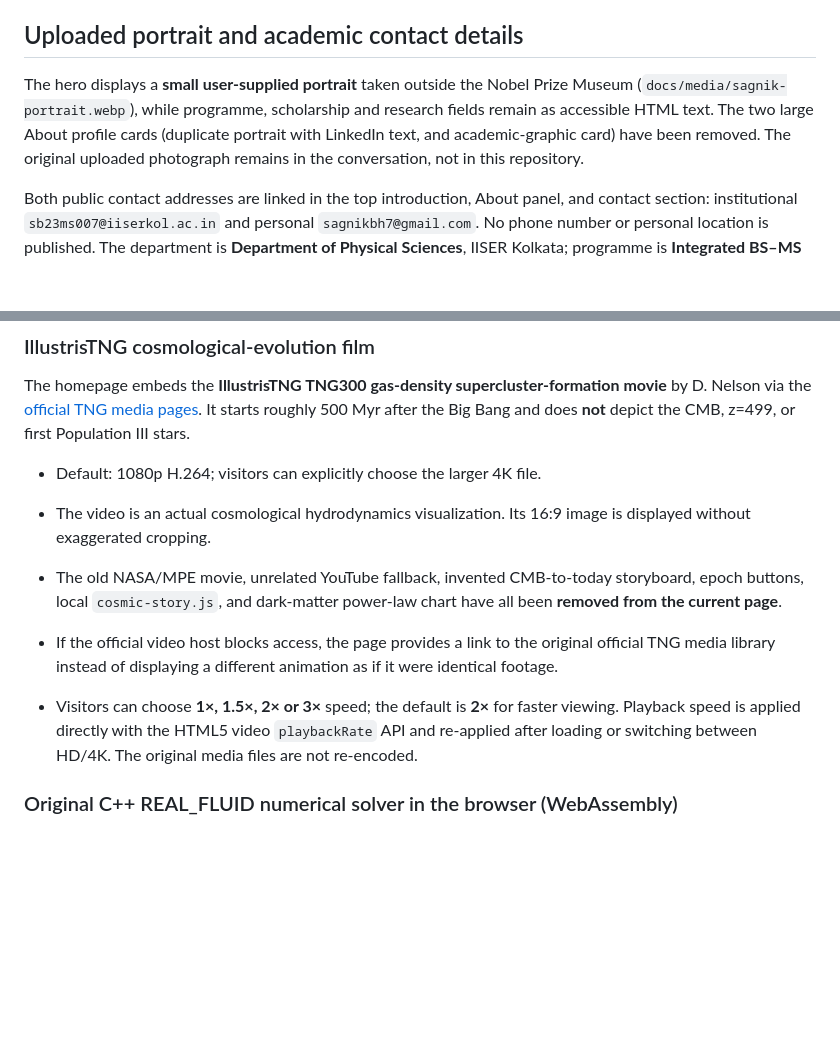
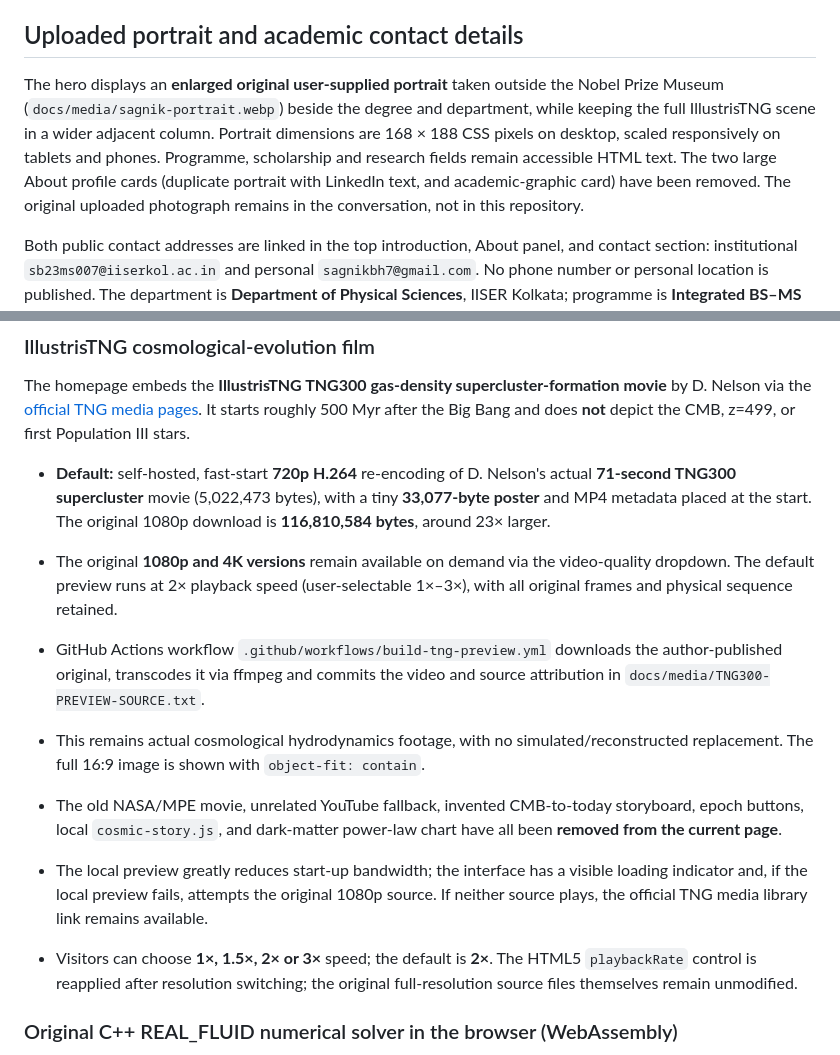
Before and after one commit to Sagnik11October2004/ASTROPHYSICS, a Markdown page: docs/README.md, 2 parts joined by grey strips. Rendered like a GitHub page; blank space fills up the shorter version.

Commit message:
Document 23-fold smaller full-length TNG300 preview, original-resolution choices and larger portrait

```diff
--- a/docs/README.md
+++ b/docs/README.md
@@ -12,7 +12,7 @@ The **#experience** section uses an alternating, responsive zigzag timeline, fol
 
 ## Uploaded portrait and academic contact details
 
-The hero displays a **small user-supplied portrait** taken outside the Nobel Prize Museum (`docs/media/sagnik-portrait.webp`), while programme, scholarship and research fields remain as accessible HTML text. The two large About profile cards (duplicate portrait with LinkedIn text, and academic-graphic card) have been removed. The original uploaded photograph remains in the conversation, not in this repository.
+The hero displays an **enlarged original user-supplied portrait** taken outside the Nobel Prize Museum (`docs/media/sagnik-portrait.webp`) beside the degree and department, while keeping the full IllustrisTNG scene in a wider adjacent column. Portrait dimensions are 168 × 188 CSS pixels on desktop, scaled responsively on tablets and phones. Programme, scholarship and research fields remain accessible HTML text. The two large About profile cards (duplicate portrait with LinkedIn text, and academic-graphic card) have been removed. The original uploaded photograph remains in the conversation, not in this repository.
 
 Both public contact addresses are linked in the top introduction, About panel, and contact section: institutional `sb23ms007@iiserkol.ac.in` and personal `sagnikbh7@gmail.com`. No phone number or personal location is published. The department is **Department of Physical Sciences**, IISER Kolkata; programme is **Integrated BS–MS Physics**; status is **DST INSPIRE Scholar**.
 
@@ -26,12 +26,14 @@ The page presents work in primordial minihalo collapse, dark-matter halo statist
 
 The homepage embeds the **IllustrisTNG TNG300 gas-density supercluster-formation movie** by D. Nelson via the [official TNG media pages](https://www.tng-project.org/media/). It starts roughly 500 Myr after the Big Bang and does **not** depict the CMB, z=499, or first Population III stars.
 
-- Default: 1080p H.264; visitors can explicitly choose the larger 4K file.
-- The video is an actual cosmological hydrodynamics visualization. Its 16:9 image is displayed without exaggerated cropping.
+- **Default:** self-hosted, fast-start **720p H.264** re-encoding of D. Nelson's actual **71-second TNG300 supercluster** movie (5,022,473 bytes), with a tiny **33,077-byte poster** and MP4 metadata placed at the start. The original 1080p download is **116,810,584 bytes**, around 23× larger.
+- The original **1080p and 4K versions** remain available on demand via the video-quality dropdown. The default preview runs at 2× playback speed (user-selectable 1×–3×), with all original frames and physical sequence retained.
+- GitHub Actions workflow `.github/workflows/build-tng-preview.yml` downloads the author-published original, transcodes it via ffmpeg and commits the video and source attribution in `docs/media/TNG300-PREVIEW-SOURCE.txt`.
+- This remains actual cosmological hydrodynamics footage, with no simulated/reconstructed replacement. The full 16:9 image is shown with `object-fit: contain`.
 - The old NASA/MPE movie, unrelated YouTube fallback, invented CMB-to-today storyboard, epoch buttons, local `cosmic-story.js`, and dark-matter power-law chart have all been **removed from the current page**.
-- If the official video host blocks access, the page provides a link to the original official TNG media library instead of displaying a different animation as if it were identical footage.
+- The local preview greatly reduces start-up bandwidth; the interface has a visible loading indicator and, if the local preview fails, attempts the original 1080p source. If neither source plays, the official TNG media library link remains available.
 
-- Visitors can choose **1×, 1.5×, 2× or 3×** speed; the default is **2×** for faster viewing. Playback speed is applied directly with the HTML5 video `playbackRate` API and re-applied after loading or switching between HD/4K. The original media files are not re-encoded.
+- Visitors can choose **1×, 1.5×, 2× or 3×** speed; the default is **2×**. The HTML5 `playbackRate` control is reapplied after resolution switching; the original full-resolution source files themselves remain unmodified.
 
 ### Original C++ REAL_FLUID numerical solver in the browser (WebAssembly)
 
```
